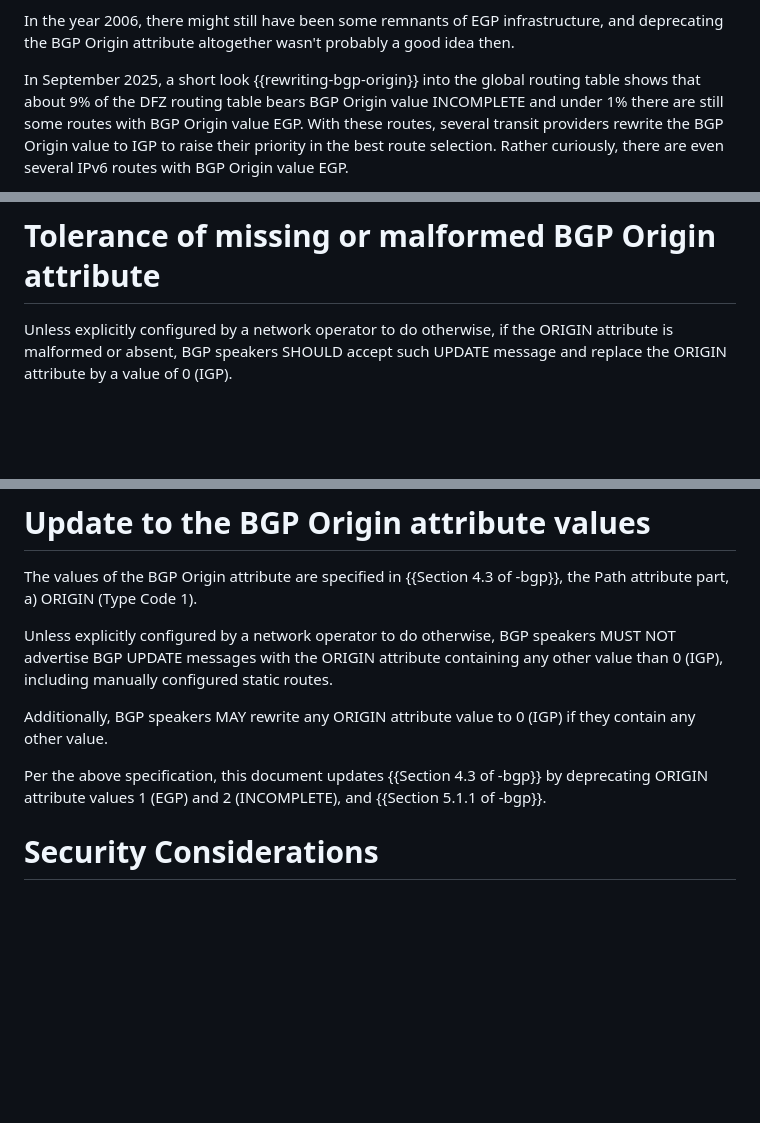
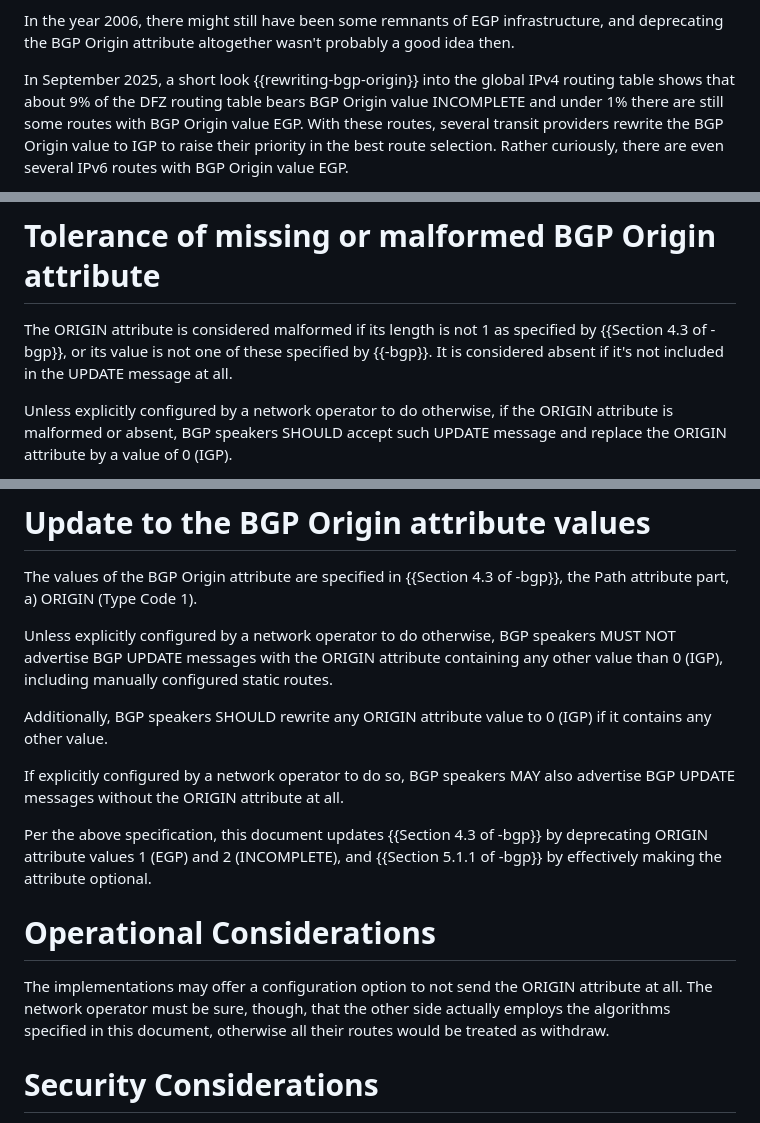
Before and after one commit to marenamat/ietf-draft-marenamat-idr-scrub-bgp-origin, a Markdown page: draft-marenamat-idr-scrub-bgp-origin.md, 3 parts joined by grey strips. Drawn GitHub-style; blank space fills up the shorter version.

Commit message:
Incorporated suggestions by Alexander Zubkov and Wolfgang Tremmel

```diff
--- a/draft-marenamat-idr-scrub-bgp-origin.md
+++ b/draft-marenamat-idr-scrub-bgp-origin.md
@@ -98,7 +98,7 @@ simply copied from the existing stuff out there.
 In the year 2006, there might still have been some remnants of EGP infrastructure,
 and deprecating the BGP Origin attribute altogether wasn't probably a good idea then.
 
-In September 2025, a short look {{rewriting-bgp-origin}} into the global routing table
+In September 2025, a short look {{rewriting-bgp-origin}} into the global IPv4 routing table
 shows that about 9% of the DFZ routing table bears BGP Origin value INCOMPLETE
 and under 1% there are still some routes with BGP Origin value EGP. With these routes,
 several transit providers rewrite the BGP Origin value to IGP to raise their priority
@@ -114,6 +114,11 @@ relaxing its handling and deprecating all other its values than zero.
 {::boilerplate bcp14-tagged}
 
 # Tolerance of missing or malformed BGP Origin attribute
+
+The ORIGIN attribute is considered malformed if its length is not 1
+as specified by {{Section 4.3 of -bgp}}, or its value is not one of these
+specified by {{-bgp}}. It is considered absent if it's not included in the
+UPDATE message at all.
 
 Unless explicitly configured by a network operator to do otherwise,
 if the ORIGIN attribute is malformed or absent, BGP speakers SHOULD
@@ -134,12 +139,22 @@ BGP speakers MUST NOT advertise BGP UPDATE messages with the ORIGIN
 attribute containing any other value than 0 (IGP), including manually
 configured static routes.
 
-Additionally, BGP speakers MAY rewrite any ORIGIN attribute value
-to 0 (IGP) if they contain any other value.
+Additionally, BGP speakers SHOULD rewrite any ORIGIN attribute value
+to 0 (IGP) if it contains any other value.
 
-Per the above specification, this document updates {{Section 4.3 of -bgp}} by
-deprecating ORIGIN attribute values 1 (EGP) and 2 (INCOMPLETE), and
-{{Section 5.1.1 of -bgp}}.
+If explicitly configured by a network operator to do so, BGP speakers
+MAY also advertise BGP UPDATE messages without the ORIGIN attribute at all.
+
+Per the above specification, this document updates {{Section 4.3 of -bgp}}
+by deprecating ORIGIN attribute values 1 (EGP) and 2 (INCOMPLETE), and
+{{Section 5.1.1 of -bgp}} by effectively making the attribute optional.
+
+# Operational Considerations
+
+The implementations may offer a configuration option to not send the ORIGIN
+attribute at all. The network operator must be sure, though, that the other
+side actually employs the algorithms specified in this document, otherwise
+all their routes would be treated as withdraw.
 
 # Security Considerations
 
```
